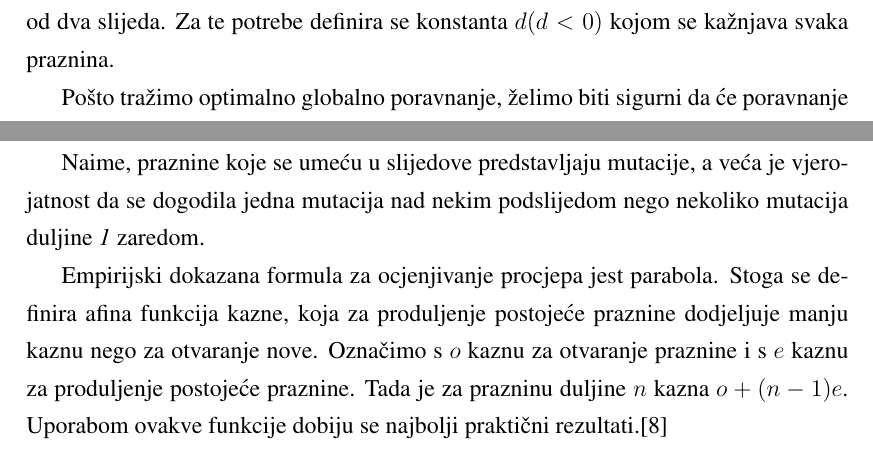
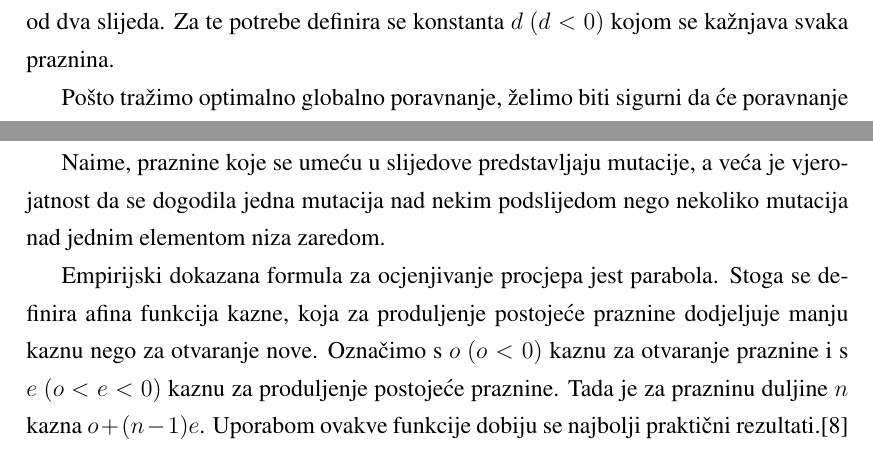
Before and after one commit to mmikulic/Zavrsni, a LaTeX thesis (text/zavrsni.tex): two parts of pages 10 and 12 of 27, joined at a grey line, cut so that both start at the same text. Compiled offline with pdfLaTeX.

Commit message:
text update

```diff
--- a/text/zavrsni.tex
+++ b/text/zavrsni.tex
@@ -114,7 +114,7 @@ Cilj Needleman-Wunschovog algoritma jest pronaći optimalno poravnanje neka dva
 
 Označimo s $n$ duljinu slijeda A i s $m$ duljinu slijeda B. Za potrebe pronalaska optimalnog globalnog rješenja potrebno je alocirati dvodimenzionalnu matricu dimenzija $(n + 1) \times (m + 1)$. Nulti redak i stupac služe za inicijalizaciju matrice. Gledajući od indeksa 1, svaki redak matrice predstavlja znak u slijedu A, a svaki stupac predstavlja znak u slijedu B. Element matrice $F_{ij}$, gdje je $i$ indeks retka, a $j$ indeks stupca, predstavlja broj bodova za poravnanje prvih $i$ znakova slijeda A i prvih $j$ znakova slijeda B.
 
-Kako bismo ocijenili poravnanje neka dva znaka, definiramo \textit{matricu sličnosti} \textbf{S} nad skupom dozvoljenih znakova $\Sigma$. Element matrice $S_{\sigma_{i}, \sigma_{j}}$ daje ocjenu poravnanja znaka $\sigma_{i}$ sa znakom $\sigma_{j}$. Dodatno, potrebno je ocijeniti umetanje praznina u bilo koji od dva slijeda. Za te potrebe definira se konstanta $d (d < 0)$ kojom se kažnjava svaka praznina.
+Kako bismo ocijenili poravnanje neka dva znaka, definiramo \textit{matricu sličnosti} \textbf{S} nad skupom dozvoljenih znakova $\Sigma$. Element matrice $S_{\sigma_{i}, \sigma_{j}}$ daje ocjenu poravnanja znaka $\sigma_{i}$ sa znakom $\sigma_{j}$. Dodatno, potrebno je ocijeniti umetanje praznina u bilo koji od dva slijeda. Za te potrebe definira se konstanta $d$ $(d < 0)$ kojom se kažnjava svaka praznina.
 
 Pošto tražimo optimalno globalno poravnanje, želimo biti sigurni da će poravnanje krenuti od prvog znaka slijeda A i prvog znaka slijeda B. Zbog toga se postavljaju sljedeći početni uvjeti:
 \begin{center}
@@ -256,9 +256,9 @@ T & 0 & 0 & 7 & 12 & 26 & 39 & 34 & 29 & \cellcolor{lightgray}41 & 36 & 31 & 26
 
 Opisani algoritam kao funkciju kazne koristi \emph{linearnu} funkciju kazne - svaka praznina se kažnjava s $d$ bodova, što znači da je praznina duljine $k$ ocijenjena s $k\cdot d$. Međutim, kako bi bio kvalitetan za poravnanje bioloških struktura (proteina i nizova DNA), ovaj algoritam potrebno je dodatno modificirati.
 
-Naime, praznine koje se umeću u slijedove predstavljaju mutacije, a veća je vjerojatnost da se dogodila jedna mutacija nad nekim podslijedom nego nekoliko mutacija duljine \emph{1} zaredom.
+Naime, praznine koje se umeću u slijedove predstavljaju mutacije, a veća je vjerojatnost da se dogodila jedna mutacija nad nekim podslijedom nego nekoliko mutacija nad jednim elementom niza zaredom.
 
-Empirijski dokazana formula za ocjenjivanje procjepa jest parabola. Stoga se definira afina funkcija kazne, koja za produljenje postojeće praznine dodjeljuje manju kaznu nego za otvaranje nove. Označimo s $o$ kaznu za otvaranje praznine i s $e$ kaznu za produljenje postojeće praznine. Tada je za prazninu duljine $n$ kazna  $o + (n - 1)e$. Uporabom ovakve funkcije dobiju se najbolji praktični rezultati.\cite{gapopen}
+Empirijski dokazana formula za ocjenjivanje procjepa jest parabola. Stoga se definira afina funkcija kazne, koja za produljenje postojeće praznine dodjeljuje manju kaznu nego za otvaranje nove. Označimo s $o$ $(o < 0)$ kaznu za otvaranje praznine i s $e$ $(o < e < 0)$ kaznu za produljenje postojeće praznine. Tada je za prazninu duljine $n$ kazna  $o + (n - 1)e$. Uporabom ovakve funkcije dobiju se najbolji praktični rezultati.\cite{gapopen}
 
 S obzirom na ovu promjenu, potrebno je modificirati i sam algoritam, što nije trivijalno. Označimo s A slijed koji ćemo postaviti kao referentni za retke matrice, a s B slijed koji je referentan za stupce matrice \textbf{F}.
 
```
Also changed, not shown: src/mock_a.txt (added, +1 -0 lines), src/mock_b.txt (added, +1 -0 lines), text/zavrsni.tex (2 more changed lines).
